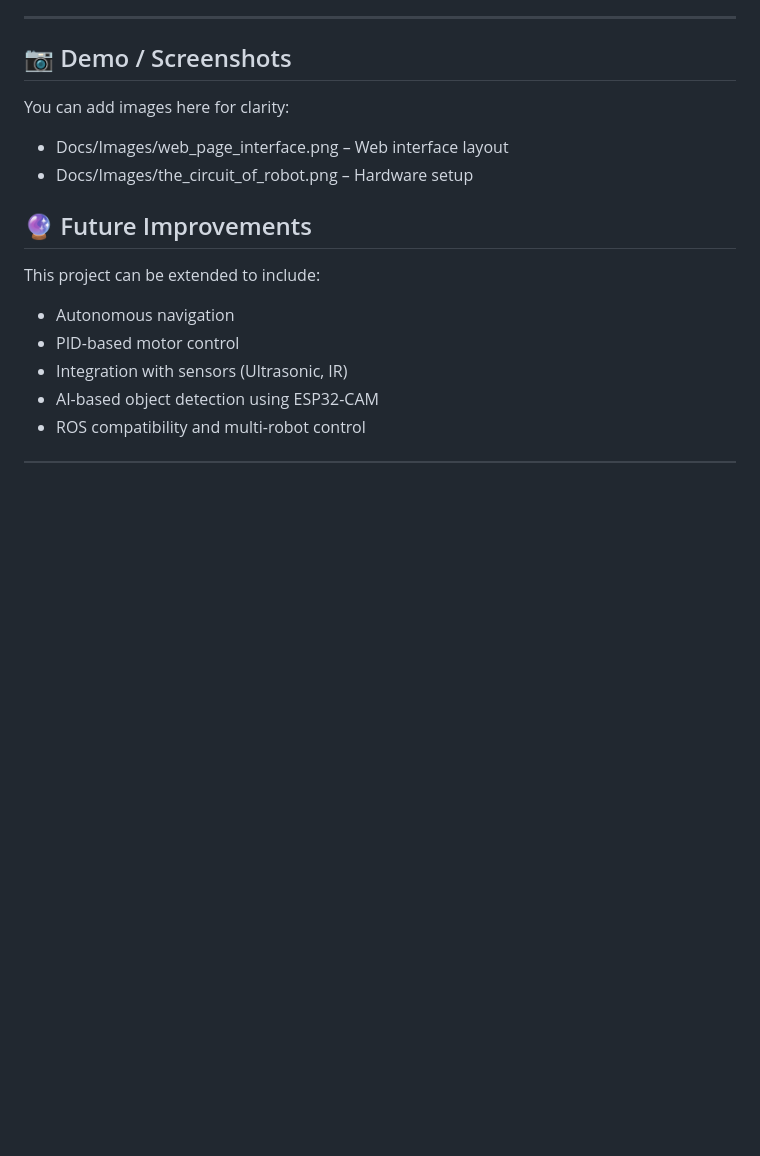
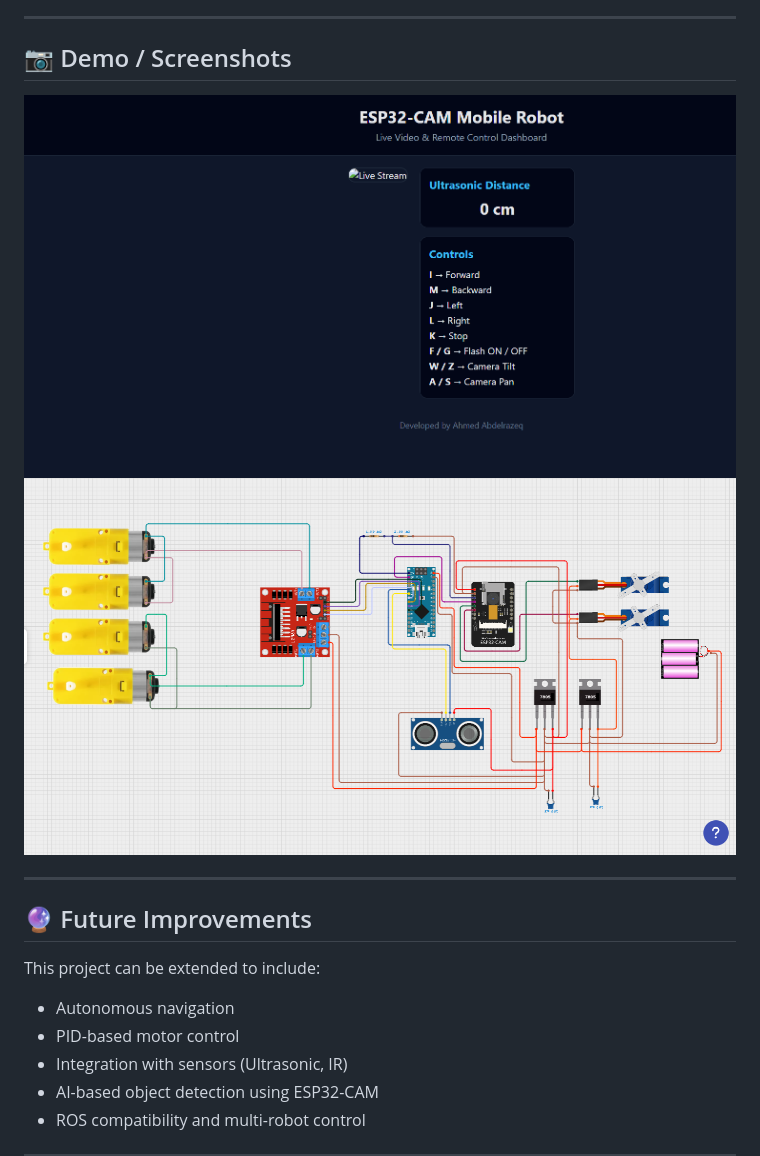
Before and after one commit to Ahmedmabdelrazeq/ESP32-CAM-Robotic-Car-Web-Control, a Markdown page: README.md, the part around the change. Rendered like a GitHub page; blank space fills up the shorter version.

Commit message:
Update demo section with images and remove descriptions
Removed image descriptions and added images directly in the demo section.

```diff
--- a/README.md
+++ b/README.md
@@ -103,12 +103,10 @@ ESP32-CAM and the computer used to access the web interface must be on the **sam
 ---
 
 ## 📷 Demo / Screenshots
+![Web interface layout](Docs/Images/web_page_interface.png)
+![Hardware setup](Docs/Images/the_circuit_of_robot.png)
 
-You can add images here for clarity:
-
-- Docs/Images/web_page_interface.png – Web interface layout
-- Docs/Images/the_circuit_of_robot.png – Hardware setup
-
+---
 
 ## 🔮 Future Improvements
 
```
